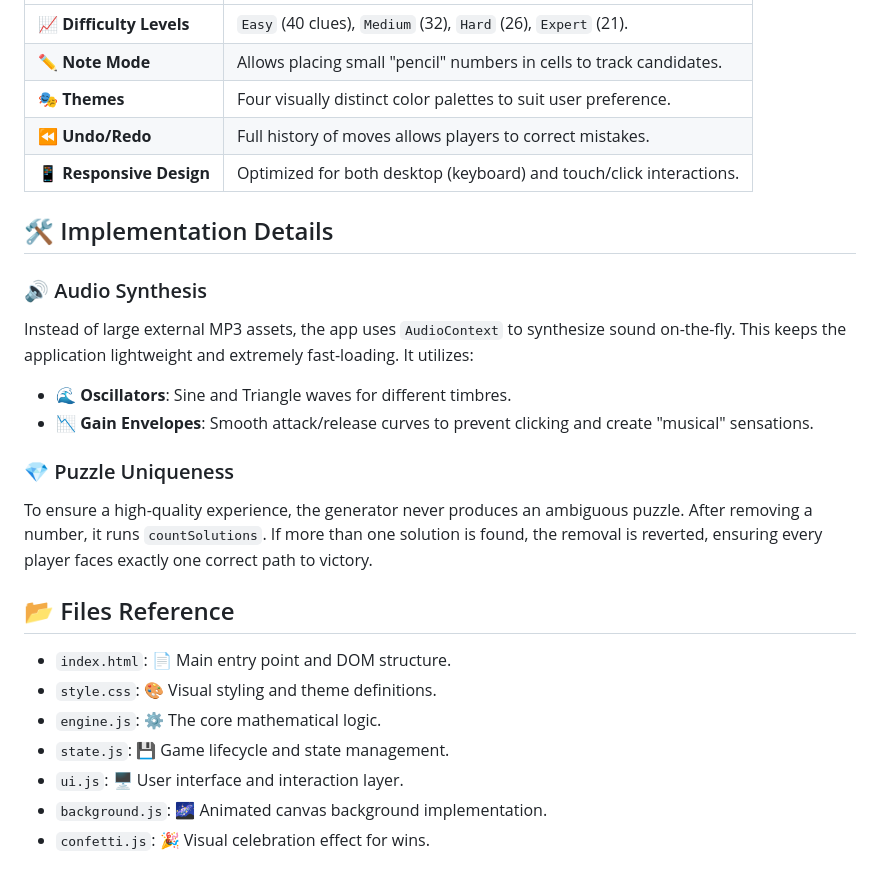
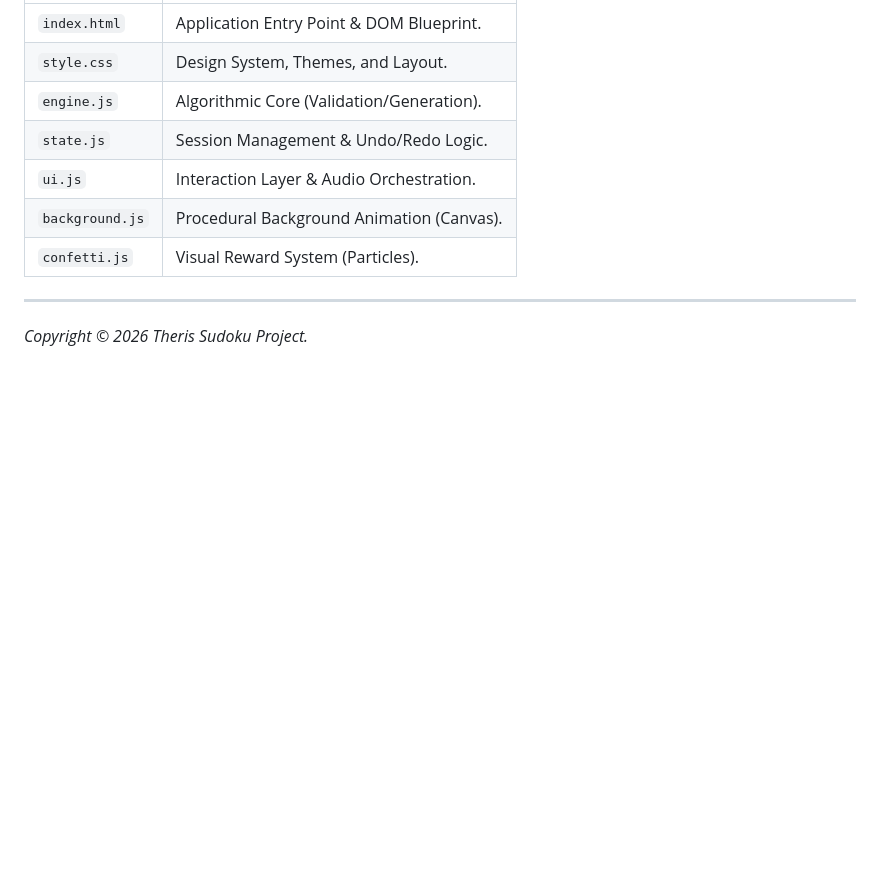
Before and after one commit to latency0ms/theris-sudoku, a Markdown page: DOCUMENTATION.md, the part around one of its changes. Rendered like a GitHub page; blank space fills up the shorter version.

```diff
--- a/DOCUMENTATION.md
+++ b/DOCUMENTATION.md
@@ -46,25 +107,11 @@ The UI layer bridges the logic with the user's browser:
 | :--- | :--- |
-| **📈 Difficulty Levels** | `Easy` (40 clues), `Medium` (32), `Hard` (26), `Expert` (21). |
-| **✏️ Note Mode** | Allows placing small "pencil" numbers in cells to track candidates. |
-| **🎭 Themes** | Four visually distinct color palettes to suit user preference. |
-| **⏪ Undo/Redo** | Full history of moves allows players to correct mistakes. |
-| **📱 Responsive Design** | Optimized for both desktop (keyboard) and touch/click interactions. |
+| `index.html` | Application Entry Point & DOM Blueprint. |
+| `style.css` | Design System, Themes, and Layout. |
+| `engine.js` | Algorithmic Core (Validation/Generation). |
+| `state.js` | Session Management & Undo/Redo Logic. |
+| `ui.js` | Interaction Layer & Audio Orchestration. |
+| `background.js` | Procedural Background Animation (Canvas). |
+| `confetti.js` | Visual Reward System (Particles). |
 
-## 🛠️ Implementation Details
-
-### 🔊 Audio Synthesis
-Instead of large external MP3 assets, the app uses `AudioContext` to synthesize sound on-the-fly. This keeps the application lightweight and extremely fast-loading. It utilizes:
-- **🌊 Oscillators**: Sine and Triangle waves for different timbres.
-- **📉 Gain Envelopes**: Smooth attack/release curves to prevent clicking and create "musical" sensations.
-
-### 💎 Puzzle Uniqueness
-To ensure a high-quality experience, the generator never produces an ambiguous puzzle. After removing a number, it runs `countSolutions`. If more than one solution is found, the removal is reverted, ensuring every player faces exactly one correct path to victory.
-
-## 📂 Files Reference
-- `index.html`: 📄 Main entry point and DOM structure.
-- `style.css`: 🎨 Visual styling and theme definitions.
-- `engine.js`: ⚙️ The core mathematical logic.
-- `state.js`: 💾 Game lifecycle and state management.
-- `ui.js`: 🖥️ User interface and interaction layer.
-- `background.js`: 🌌 Animated canvas background implementation.
-- `confetti.js`: 🎉 Visual celebration effect for wins.
+---
+*Copyright © 2026 Theris Sudoku Project.*
```
Also changed, not shown: other parts of DOCUMENTATION.md (+97 -36 lines).
